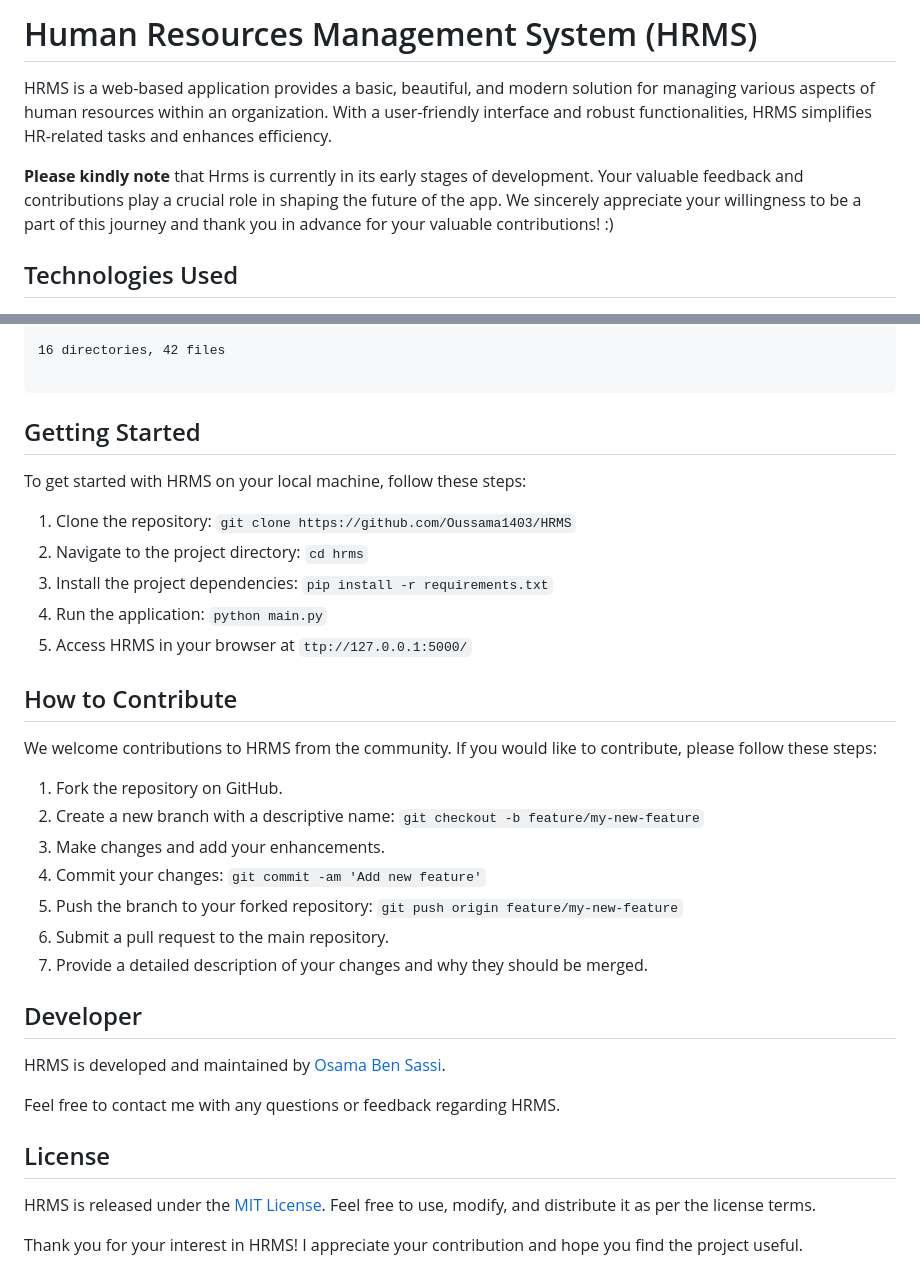
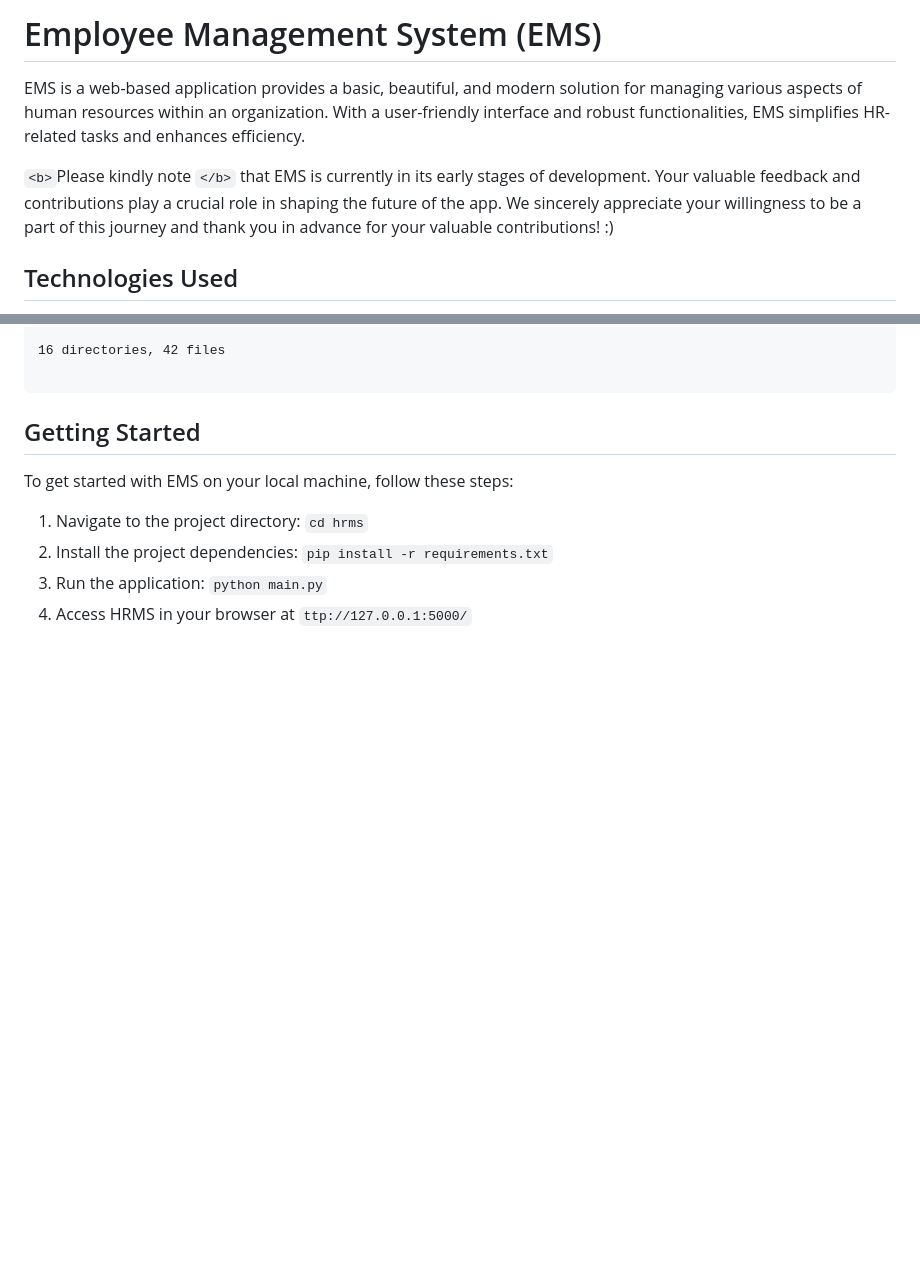
Before and after one commit to pawanshettyy/EmployeeManagementSystem, a Markdown page: README.md, 2 parts joined by grey strips. Drawn GitHub-style; blank space fills up the shorter version.

```diff
--- a/README.md
+++ b/README.md
@@ -1,8 +1,8 @@
-# Human Resources Management System (HRMS)
+# Employee Management System (EMS)
 
-HRMS is a web-based application provides a basic, beautiful, and modern solution for managing various aspects of human resources within an organization. With a user-friendly interface and robust functionalities, HRMS simplifies HR-related tasks and enhances efficiency.
+EMS is a web-based application provides a basic, beautiful, and modern solution for managing various aspects of human resources within an organization. With a user-friendly interface and robust functionalities, EMS simplifies HR-related tasks and enhances efficiency.
 
-<b>Please kindly note </b> that Hrms is currently in its early stages of development. Your valuable feedback and contributions play a crucial role in shaping the future of the app. We sincerely appreciate your willingness to be a part of this journey and thank you in advance for your valuable contributions! :)
+`<b>`Please kindly note `</b>` that EMS is currently in its early stages of development. Your valuable feedback and contributions play a crucial role in shaping the future of the app. We sincerely appreciate your willingness to be a part of this journey and thank you in advance for your valuable contributions! :)
 
 ## Technologies Used
 
@@ -83,34 +83,9 @@ The repository has the following structure:
 
 ## Getting Started
 
-To get started with HRMS on your local machine, follow these steps:
+To get started with EMS on your local machine, follow these steps:
 
-1. Clone the repository: `git clone https://github.com/Oussama1403/HRMS`
-2. Navigate to the project directory: `cd hrms`
-3. Install the project dependencies: `pip install -r requirements.txt`
-4. Run the application: `python main.py`
-5. Access HRMS in your browser at `ttp://127.0.0.1:5000/`
-
-## How to Contribute
-
-We welcome contributions to HRMS from the community. If you would like to contribute, please follow these steps:
-
-1. Fork the repository on GitHub.
-2. Create a new branch with a descriptive name: `git checkout -b feature/my-new-feature`
-3. Make changes and add your enhancements.
-4. Commit your changes: `git commit -am 'Add new feature'`
-5. Push the branch to your forked repository: `git push origin feature/my-new-feature`
-6. Submit a pull request to the main repository.
-7. Provide a detailed description of your changes and why they should be merged.
-
-## Developer
-
-HRMS is developed and maintained by [Osama Ben Sassi](https://www.linkedin.com/in/osama-ben-sassi/).
-
-Feel free to contact me with any questions or feedback regarding HRMS.
-
-## License
-
-HRMS is released under the [MIT License](LICENSE). Feel free to use, modify, and distribute it as per the license terms.
-
-Thank you for your interest in HRMS! I appreciate your contribution and hope you find the project useful.
+1. Navigate to the project directory: `cd hrms`
+2. Install the project dependencies: `pip install -r requirements.txt`
+3. Run the application: `python main.py`
+4. Access HRMS in your browser at `ttp://127.0.0.1:5000/`
```
